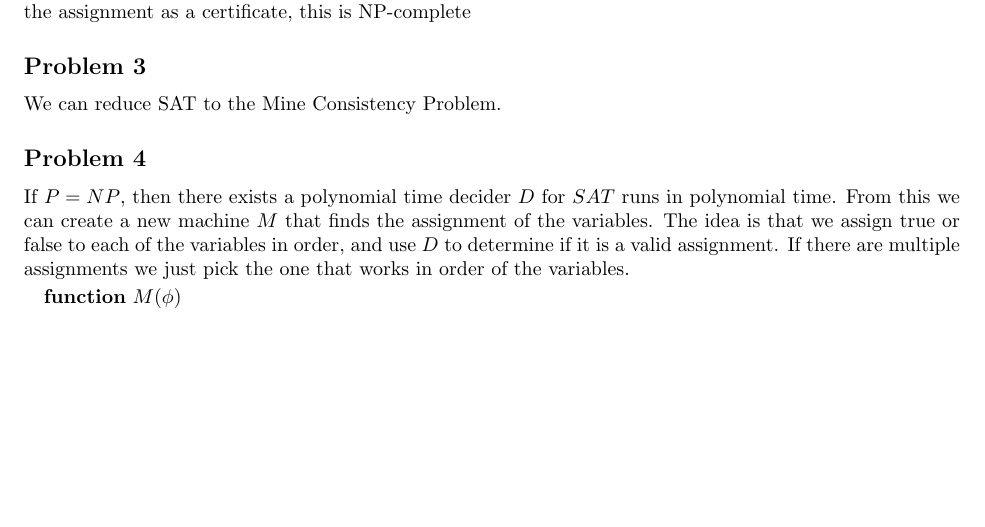
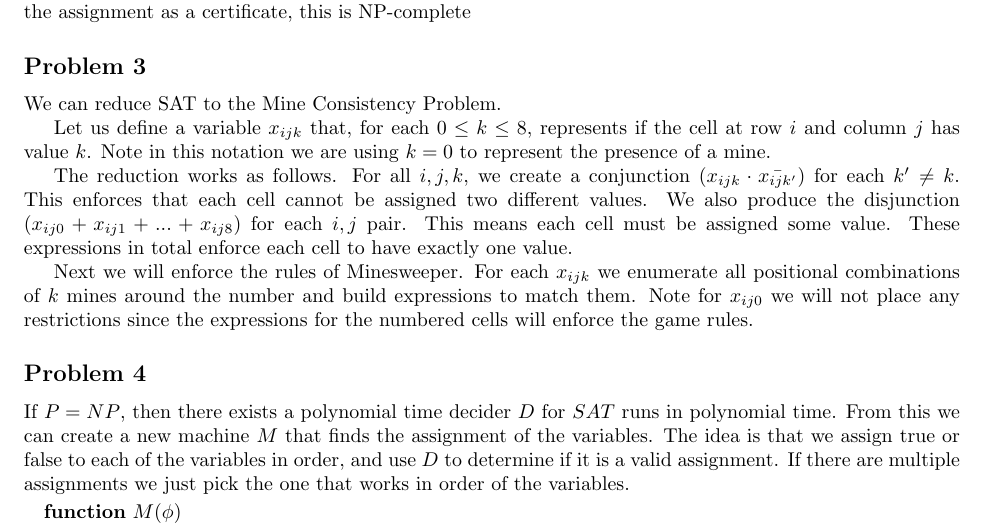
Before and after one commit to stephenphillips42/CIS511-Homework, a LaTeX problem sheet (HW5/cis511hw5.tex): part of page 3 of 4 before the commit and part of page 3 of 5 after it, cut so that both start at the same text, the shorter picture padded with empty space. Compiled offline with pdfLaTeX.

Commit message:
Problem 3 progress

```diff
--- a/HW5/cis511hw5.tex
+++ b/HW5/cis511hw5.tex
@@ -132,7 +132,20 @@ certificate, this is NP-complete
 \subsection*{Problem 3}
 We can reduce SAT to the Mine Consistency Problem.
 
+Let us define a variable $x_{ijk}$ that, for each $0 \le k \le 8$, represents if the cell at row $i$
+and column $j$ has value $k$. Note in this notation we are using $k = 0$ to represent the presence
+of a mine.
 
+The reduction works as follows. For all $i,j,k$, we create a conjunction
+($x_{ijk} \cdot \bar{x_{ijk'}}$)
+for each $k' \neq k$. This enforces that each cell cannot be assigned two different values. We also
+produce the disjunction ($x_{ij0} + x_{ij1} + ... + x_{ij8}$) for each $i,j$ pair. This means each cell
+must be assigned some value. These expressions in total enforce each cell to have exactly one value.
+
+Next we will enforce the rules of Minesweeper. For each $x_{ijk}$ we enumerate all positional
+combinations of $k$ mines around the number and build expressions to match them. Note for $x_{ij0}$
+we will not place any restrictions since the expressions for the numbered cells will enforce the
+game rules.
 
 \subsection*{Problem 4}
 If $P = NP$, then there exists a polynomial time decider $D$ for $SAT$ runs in polynomial time. From this we can
```
Also changed, not shown: HW5/cis511hw5.pdf.
